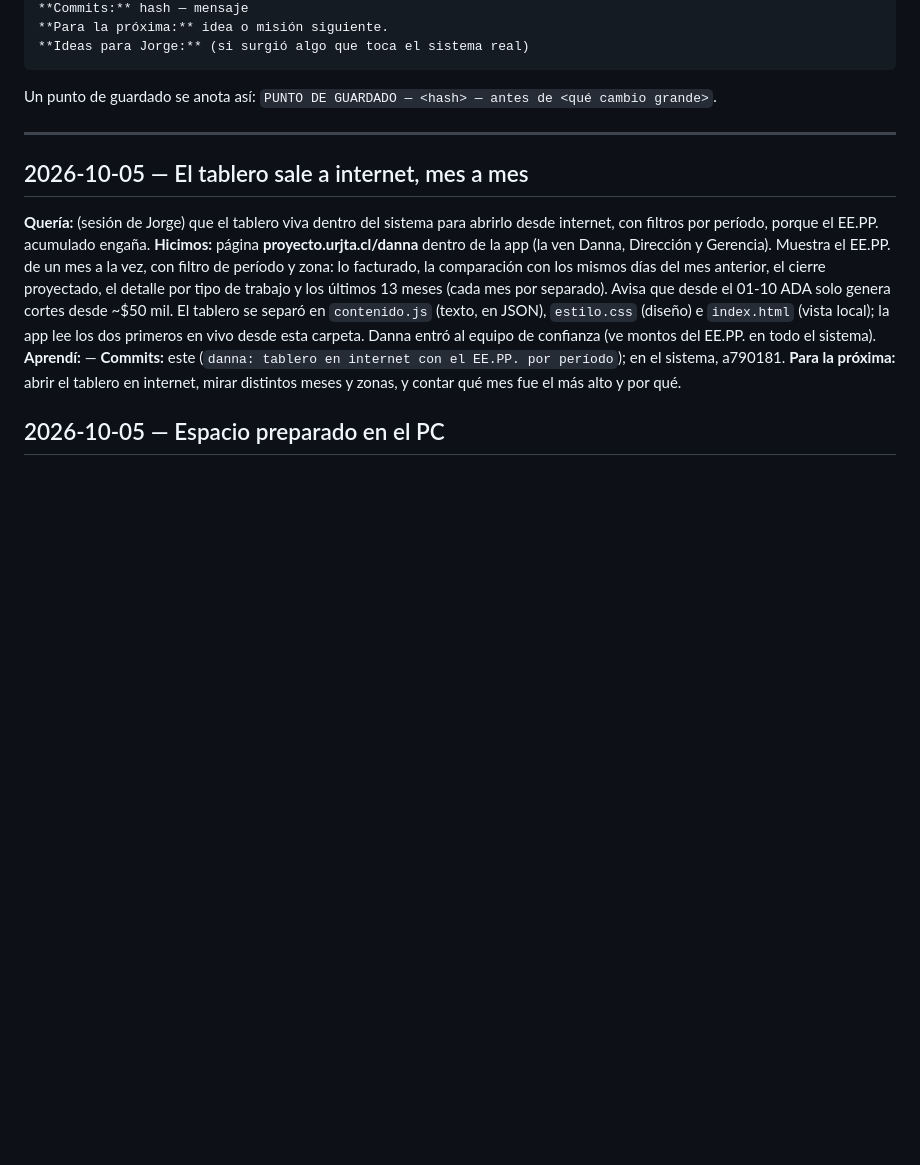
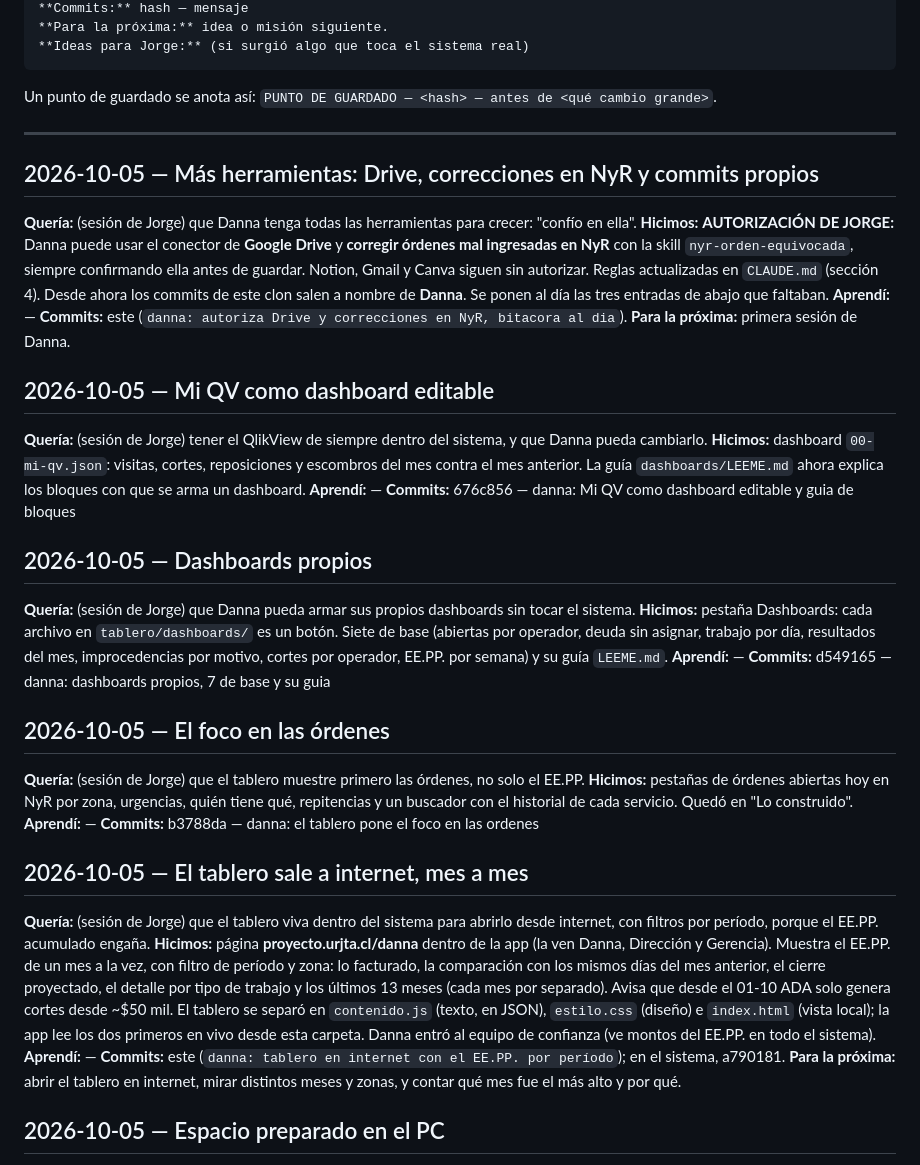
Before and after one commit to jorgetiznado/URJTA_SO, a Markdown page: danna/BITACORA.md, the part around the change. GitHub-like rendering; blank space fills up the shorter version.

Commit message:
danna: autoriza Drive y correcciones en NyR, bitacora al dia
Co-Authored-By: Claude Opus 5.5 <noreply@anthropic.com>

```diff
--- a/danna/BITACORA.md
+++ b/danna/BITACORA.md
@@ -18,6 +18,40 @@ Formato de cada entrada:
 Un punto de guardado se anota así: `PUNTO DE GUARDADO — <hash> — antes de <qué cambio grande>`.
 
 ---
+
+## 2026-10-05 — Más herramientas: Drive, correcciones en NyR y commits propios
+**Quería:** (sesión de Jorge) que Danna tenga todas las herramientas para crecer: "confío en ella".
+**Hicimos:** **AUTORIZACIÓN DE JORGE:** Danna puede usar el conector de **Google Drive** y **corregir
+órdenes mal ingresadas en NyR** con la skill `nyr-orden-equivocada`, siempre confirmando ella antes
+de guardar. Notion, Gmail y Canva siguen sin autorizar. Reglas actualizadas en `CLAUDE.md`
+(sección 4). Desde ahora los commits de este clon salen a nombre de **Danna**. Se ponen al día las
+tres entradas de abajo que faltaban.
+**Aprendí:** —
+**Commits:** este (`danna: autoriza Drive y correcciones en NyR, bitacora al dia`).
+**Para la próxima:** primera sesión de Danna.
+
+## 2026-10-05 — Mi QV como dashboard editable
+**Quería:** (sesión de Jorge) tener el QlikView de siempre dentro del sistema, y que Danna pueda
+cambiarlo.
+**Hicimos:** dashboard `00-mi-qv.json`: visitas, cortes, reposiciones y escombros del mes contra el
+mes anterior. La guía `dashboards/LEEME.md` ahora explica los bloques con que se arma un dashboard.
+**Aprendí:** —
+**Commits:** 676c856 — danna: Mi QV como dashboard editable y guia de bloques
+
+## 2026-10-05 — Dashboards propios
+**Quería:** (sesión de Jorge) que Danna pueda armar sus propios dashboards sin tocar el sistema.
+**Hicimos:** pestaña Dashboards: cada archivo en `tablero/dashboards/` es un botón. Siete de base
+(abiertas por operador, deuda sin asignar, trabajo por día, resultados del mes, improcedencias por
+motivo, cortes por operador, EE.PP. por semana) y su guía `LEEME.md`.
+**Aprendí:** —
+**Commits:** d549165 — danna: dashboards propios, 7 de base y su guia
+
+## 2026-10-05 — El foco en las órdenes
+**Quería:** (sesión de Jorge) que el tablero muestre primero las órdenes, no solo el EE.PP.
+**Hicimos:** pestañas de órdenes abiertas hoy en NyR por zona, urgencias, quién tiene qué,
+repitencias y un buscador con el historial de cada servicio. Quedó en "Lo construido".
+**Aprendí:** —
+**Commits:** b3788da — danna: el tablero pone el foco en las ordenes
 
 ## 2026-10-05 — El tablero sale a internet, mes a mes
 **Quería:** (sesión de Jorge) que el tablero viva dentro del sistema para abrirlo desde internet, con
```
Also changed, not shown: danna/CLAUDE.md (+12 -4 lines).
